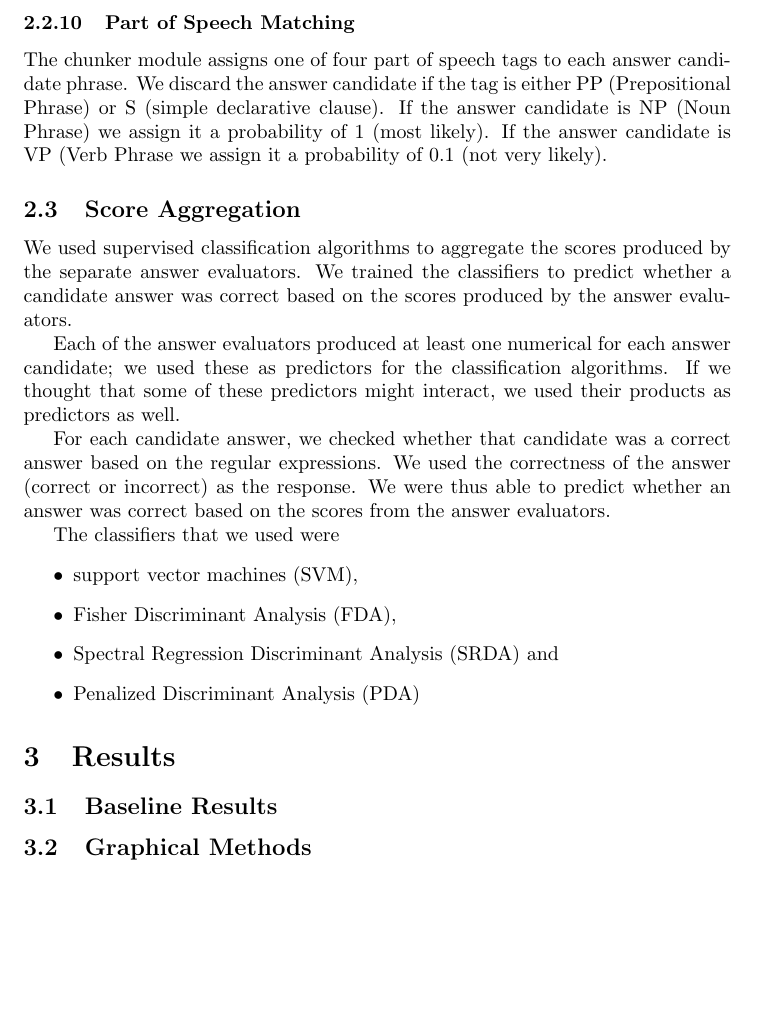
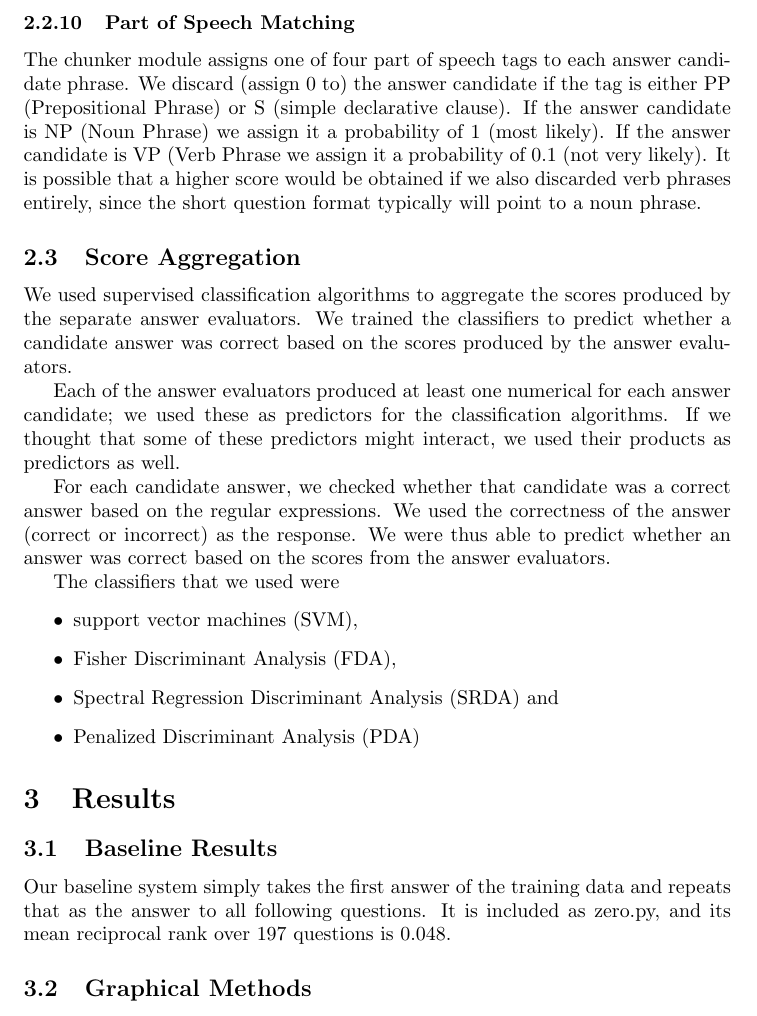
Before and after one commit to astory/cs4740_4, a LaTeX document (paper/paper.tex): part of page 5 of 5, cut so that both start at the same text, the shorter picture padded with empty space. Compiled offline with pdfLaTeX.

Commit message:
edited paper.tex

```diff
--- a/paper/paper.tex
+++ b/paper/paper.tex
@@ -212,10 +212,12 @@ matter much.
 \subsubsection{Part of Speech Matching}
 % Craig
 The chunker module assigns one of four part of speech tags to each answer candidate
-phrase. We discard the answer candidate if the tag is either PP (Prepositional Phrase)
+phrase. We discard (assign 0 to) the answer candidate if the tag is either PP (Prepositional Phrase)
 or S (simple declarative clause). If the answer candidate is NP (Noun Phrase) we
 assign it a probability of 1 (most likely). If the answer candidate is VP (Verb Phrase
-we assign it a probability of 0.1 (not very likely).
+we assign it a probability of 0.1 (not very likely). It is possible that a higher score would be
+obtained if we also discarded verb phrases entirely, since the short question format typically
+will point to a noun phrase.
 
 \subsection{Score Aggregation}
 We used supervised classification algorithms to aggregate the scores produced
@@ -256,6 +258,9 @@ The classifiers that we used were
    % we also need to submit this file
 
 \subsection{Baseline Results}
+Our baseline system simply takes the first answer of the training data and repeats
+that as the answer to all following questions. It is included as zero.py, and its
+mean reciprocal rank over 197 questions is 0.048.
 
 \subsection{Graphical Methods}
 
```
